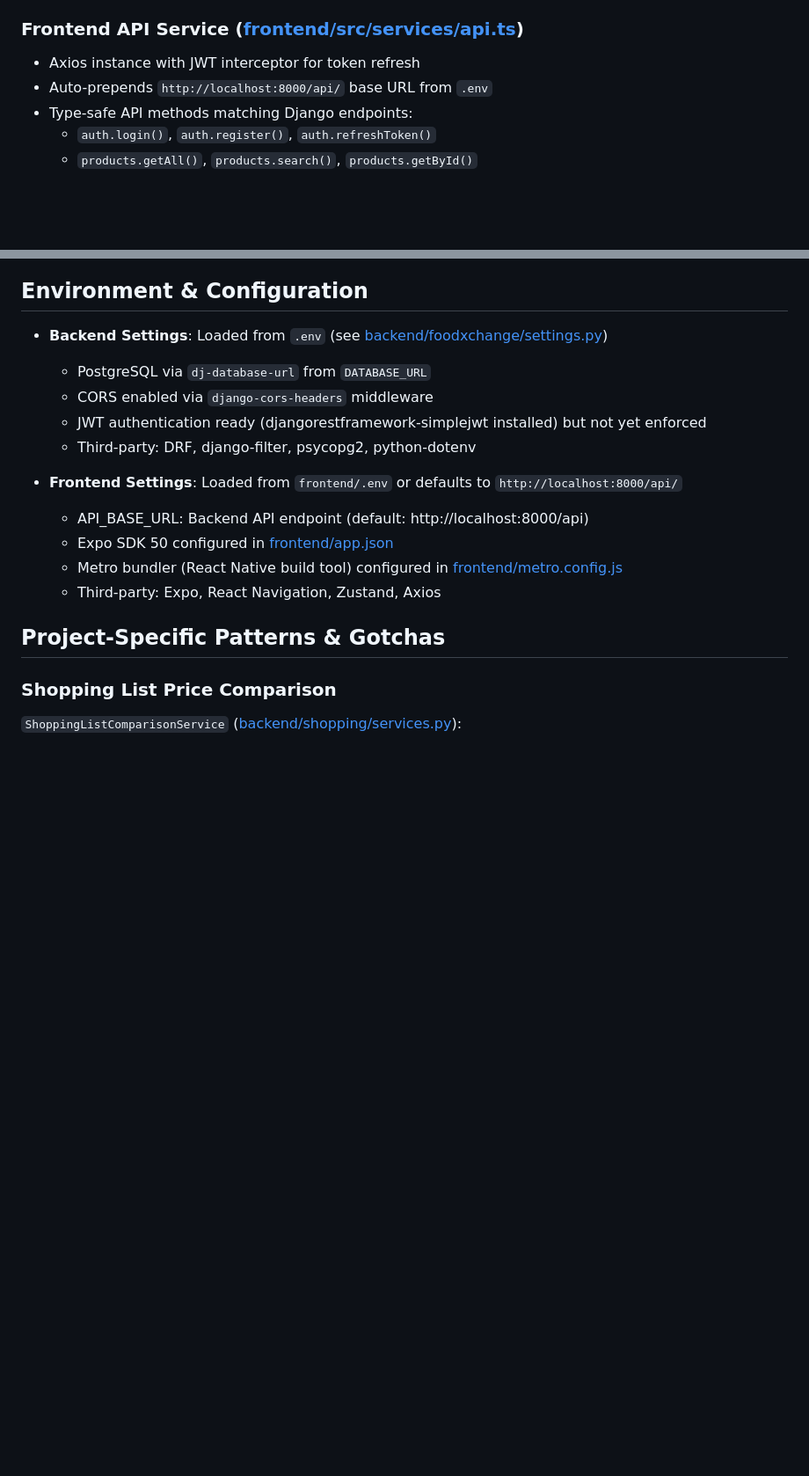
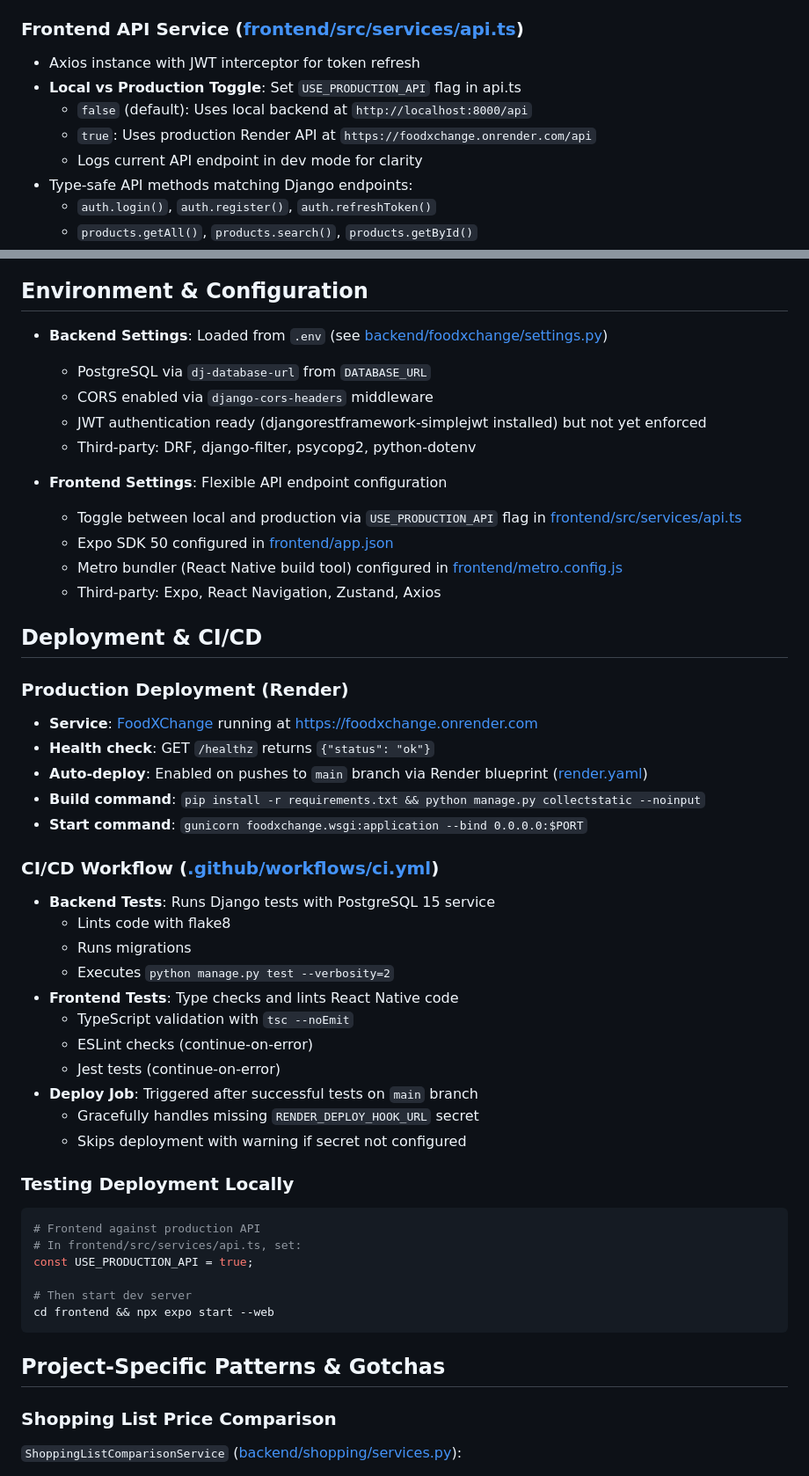
Before and after one commit to FoodXChangeSEGP/FoodXChange, a Markdown page: .github/copilot-instructions.md, 2 parts joined by grey strips. Shown at 88% size. GitHub-like rendering; blank space fills up the shorter version.

````diff
--- a/.github/copilot-instructions.md
+++ b/.github/copilot-instructions.md
@@ -75,7 +75,10 @@ Then included in [foodxchange/urls.py](foodxchange/urls.py) as `path('api/', inc
 
 ### Frontend API Service ([frontend/src/services/api.ts](frontend/src/services/api.ts))
 - Axios instance with JWT interceptor for token refresh
-- Auto-prepends `http://localhost:8000/api/` base URL from `.env`
+- **Local vs Production Toggle**: Set `USE_PRODUCTION_API` flag in api.ts
+  - `false` (default): Uses local backend at `http://localhost:8000/api`
+  - `true`: Uses production Render API at `https://foodxchange.onrender.com/api`
+  - Logs current API endpoint in dev mode for clarity
 - Type-safe API methods matching Django endpoints:
   - `auth.login()`, `auth.register()`, `auth.refreshToken()`
   - `products.getAll()`, `products.search()`, `products.getById()`
@@ -162,11 +165,43 @@ const comparison = await api.shoppingLists.comparePrices(listId);
   - JWT authentication ready (djangorestframework-simplejwt installed) but not yet enforced
   - Third-party: DRF, django-filter, psycopg2, python-dotenv
 
-- **Frontend Settings**: Loaded from `frontend/.env` or defaults to `http://localhost:8000/api/`
-  - API_BASE_URL: Backend API endpoint (default: http://localhost:8000/api)
+- **Frontend Settings**: Flexible API endpoint configuration
+  - Toggle between local and production via `USE_PRODUCTION_API` flag in [frontend/src/services/api.ts](frontend/src/services/api.ts)
   - Expo SDK 50 configured in [frontend/app.json](frontend/app.json)
   - Metro bundler (React Native build tool) configured in [frontend/metro.config.js](frontend/metro.config.js)
   - Third-party: Expo, React Navigation, Zustand, Axios
+
+## Deployment & CI/CD
+
+### Production Deployment (Render)
+- **Service**: [FoodXChange](https://foodxchange.onrender.com) running at https://foodxchange.onrender.com
+- **Health check**: GET `/healthz` returns `{"status": "ok"}`
+- **Auto-deploy**: Enabled on pushes to `main` branch via Render blueprint ([render.yaml](render.yaml))
+- **Build command**: `pip install -r requirements.txt && python manage.py collectstatic --noinput`
+- **Start command**: `gunicorn foodxchange.wsgi:application --bind 0.0.0.0:$PORT`
+
+### CI/CD Workflow ([.github/workflows/ci.yml](.github/workflows/ci.yml))
+- **Backend Tests**: Runs Django tests with PostgreSQL 15 service
+  - Lints code with flake8
+  - Runs migrations
+  - Executes `python manage.py test --verbosity=2`
+- **Frontend Tests**: Type checks and lints React Native code
+  - TypeScript validation with `tsc --noEmit`
+  - ESLint checks (continue-on-error)
+  - Jest tests (continue-on-error)
+- **Deploy Job**: Triggered after successful tests on `main` branch
+  - Gracefully handles missing `RENDER_DEPLOY_HOOK_URL` secret
+  - Skips deployment with warning if secret not configured
+
+### Testing Deployment Locally
+```bash
+# Frontend against production API
+# In frontend/src/services/api.ts, set:
+const USE_PRODUCTION_API = true;
+
+# Then start dev server
+cd frontend && npx expo start --web
+```
 
 ## Project-Specific Patterns & Gotchas
 
````
Also changed, not shown: README.md (added, +548 -0 lines).
